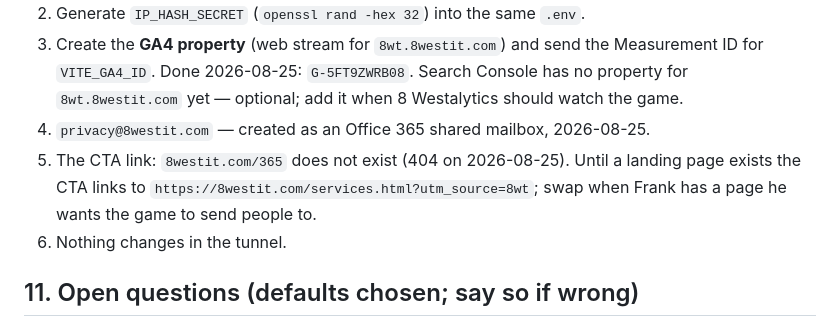
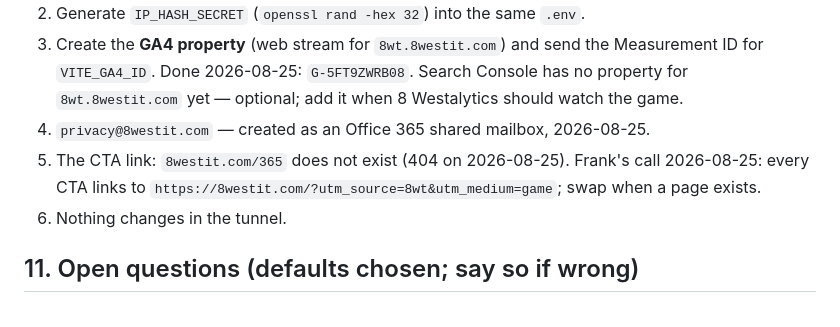
Before and after one commit to Seckcey/oregon_trail, a Markdown page: docs/PHASE4-PLAN.md, the part around the change. GitHub-like rendering.

Commit message:
Phase 4 plan: CTA links to 8westit.com
Co-Authored-By: Claude Fable 5 <noreply@anthropic.com>

```diff
--- a/docs/PHASE4-PLAN.md
+++ b/docs/PHASE4-PLAN.md
@@ -520,9 +520,8 @@ without a running server.
 3. Create the **GA4 property** (web stream for `8wt.8westit.com`) and send the Measurement ID for `VITE_GA4_ID`. Done 2026-08-25: `G-5FT9ZWRB08`. Search Console has no
    property for `8wt.8westit.com` yet — optional; add it when 8 Westalytics should watch the game.
 4. `privacy@8westit.com` — created as an Office 365 shared mailbox, 2026-08-25.
-5. The CTA link: `8westit.com/365` does not exist (404 on 2026-08-25). Until a landing page
-   exists the CTA links to `https://8westit.com/services.html?utm_source=8wt`; swap when Frank has a
-   page he wants the game to send people to.
+5. The CTA link: `8westit.com/365` does not exist (404 on 2026-08-25). Frank's call 2026-08-25:
+   every CTA links to `https://8westit.com/?utm_source=8wt&utm_medium=game`; swap when a page exists.
 6. Nothing changes in the tunnel.
 
 ## 11. Open questions (defaults chosen; say so if wrong)
```
